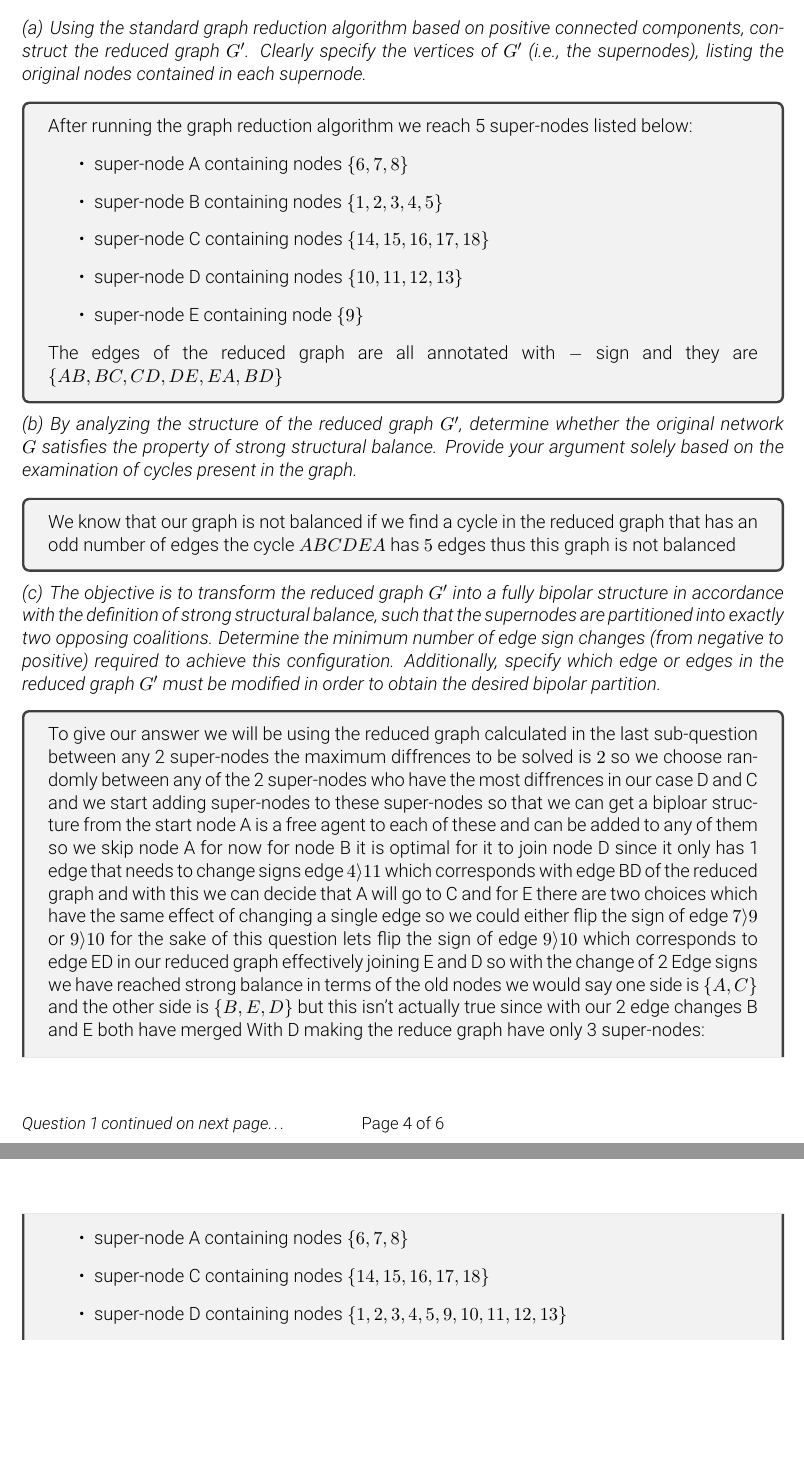
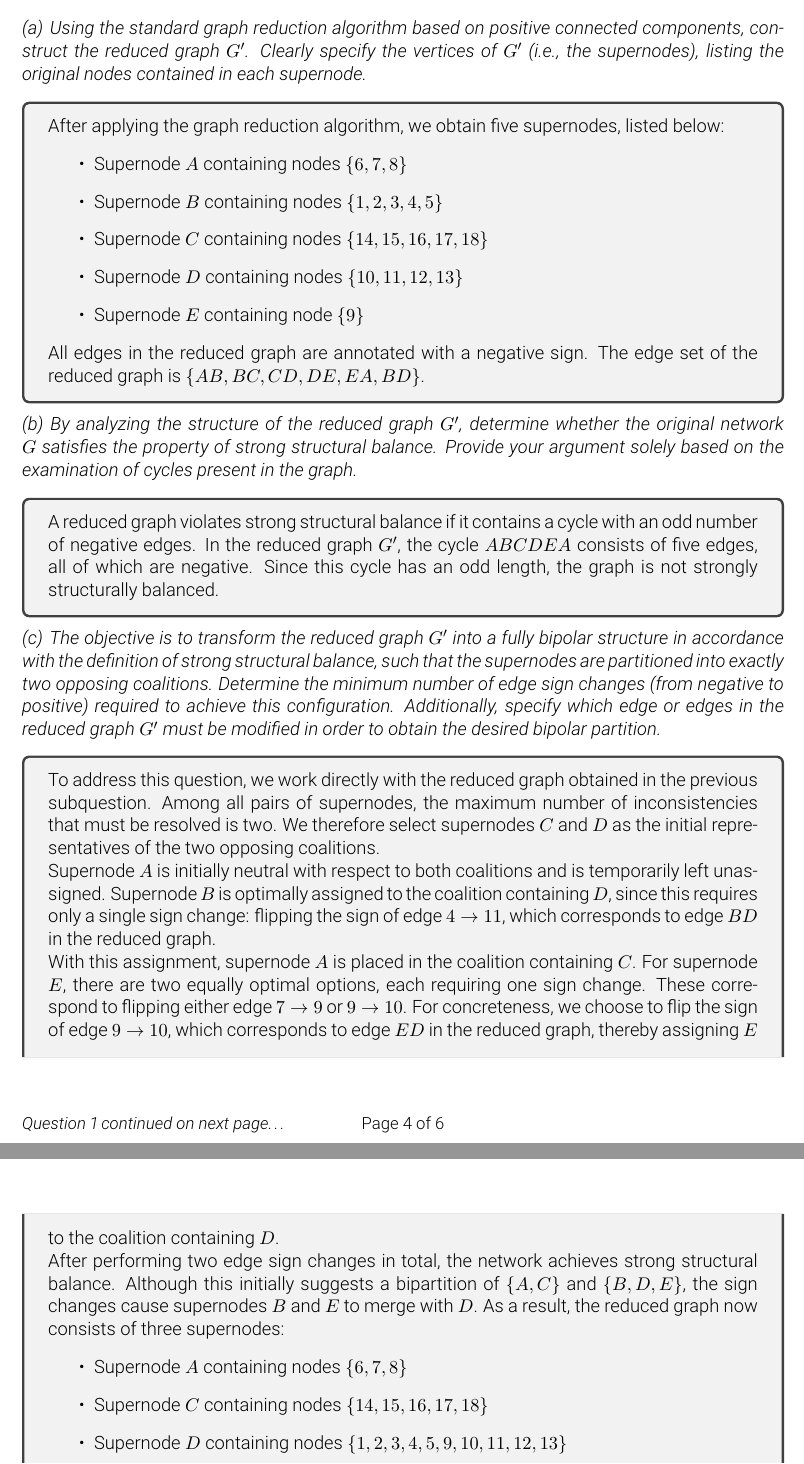
Before and after one commit to AnimateBow4809/UT-SN-HW3, a LaTeX document (docs/main.tex, which reads docs/questions/q2.tex): two parts of pages 4 and 5 of 6, joined at a grey line, cut so that both start at the same text, the shorter picture padded with empty space. Compiled offline with pdfLaTeX.

Commit message:
refactored question 2 to fix grammer mistakes

```diff
--- a/docs/questions/q2.tex
+++ b/docs/questions/q2.tex
@@ -1,33 +1,44 @@
-
 \begin{question}
 	\questiontext{Graph Reduction in Large and Irregular Signed Networks}
+
 	\begin{subquestion}{Using the standard graph reduction algorithm based on positive connected components, construct the reduced graph $G'$. Clearly specify the vertices of $G'$ (i.e., the supernodes), listing the original nodes contained in each supernode.}
 		\answer{
-	After running the graph reduction algorithm we reach 5 super-nodes listed below:
+			After applying the graph reduction algorithm, we obtain five supernodes, listed below:
 			\begin{itemize}
-		\item super-node A containing nodes $\{6,7,8\}$
-		\item super-node B containing nodes $\{1,2,3,4,5\}$
-		\item super-node C containing nodes $\{14,15,16,17,18\}$
-		\item super-node D containing nodes $\{10,11,12,13\}$
-		\item super-node E containing node $\{9\}$
+				\item Supernode $A$ containing nodes $\{6,7,8\}$
+				\item Supernode $B$ containing nodes $\{1,2,3,4,5\}$
+				\item Supernode $C$ containing nodes $\{14,15,16,17,18\}$
+				\item Supernode $D$ containing nodes $\{10,11,12,13\}$
+				\item Supernode $E$ containing node $\{9\}$
 			\end{itemize}
-	The edges of the reduced graph are all annotated with $-$ sign and they are $\{AB,BC,CD,DE,EA,BD\}$
+
+			All edges in the reduced graph are annotated with a negative sign. The edge set of the reduced graph is
+			$\{AB, BC, CD, DE, EA, BD\}$.
 		}
 	\end{subquestion}
+
 	\begin{subquestion}{By analyzing the structure of the reduced graph $G'$, determine whether the original network $G$ satisfies the property of strong structural balance. Provide your argument solely based on the examination of cycles present in the graph.}
 		\answer{
-		We know that our graph is not balanced if we find a cycle in the reduced graph that has an odd number of edges the cycle $ABCDEA$ has $5$ edges thus this graph is not balanced
+			A reduced graph violates strong structural balance if it contains a cycle with an odd number of negative edges. In the reduced graph $G'$, the cycle $ABCDEA$ consists of five edges, all of which are negative. Since this cycle has an odd length, the graph is not strongly structurally balanced.
 		}
 	\end{subquestion}
+
 	\begin{subquestion}{The objective is to transform the reduced graph $G'$ into a fully bipolar structure in accordance with the definition of strong structural balance, such that the supernodes are partitioned into exactly two opposing coalitions. Determine the minimum number of edge sign changes (from negative to positive) required to achieve this configuration. Additionally, specify which edge or edges in the reduced graph $G'$ must be modified in order to obtain the desired bipolar partition.}
 		\answer{
-		To give our answer we will be using the reduced graph calculated in the last sub-question between any 2 super-nodes the maximum diffrences to be solved is $2$ so we choose randomly between any of the 2 super-nodes who have the most diffrences in our case D and C and we start adding super-nodes to these super-nodes so that we can get a biploar structure from the start node A is a free agent to each of these and can be added to any of them so we skip node A for now for node B it is optimal for it to join node D since it only has 1 edge that needs to change signs edge $4 \rangle 11$ which corresponds with edge BD of the reduced graph and with this we can decide that A will go to C and for E there are two choices which have the same effect of changing a single edge so we could either flip the sign of edge $7 \rangle 9$ or $9 \rangle 10$ for the sake of this question lets flip the sign of edge  $9 \rangle 10$ which corresponds to edge ED in our reduced graph effectively joining E and D so with the change of 2 Edge signs  we have reached strong balance in terms of the old nodes we would say one side is $\{A,C\}$ and the other side is $\{B,E,D\}$ but this isn't actually true since with our 2 edge changes B and E both have merged With D making the reduce graph have only 3 super-nodes:
+			To address this question, we work directly with the reduced graph obtained in the previous subquestion. Among all pairs of supernodes, the maximum number of inconsistencies that must be resolved is two. We therefore select supernodes $C$ and $D$ as the initial representatives of the two opposing coalitions.
+
+			Supernode $A$ is initially neutral with respect to both coalitions and is temporarily left unassigned. Supernode $B$ is optimally assigned to the coalition containing $D$, since this requires only a single sign change: flipping the sign of edge $4 \to 11$, which corresponds to edge $BD$ in the reduced graph.
+
+			With this assignment, supernode $A$ is placed in the coalition containing $C$. For supernode $E$, there are two equally optimal options, each requiring one sign change. These correspond to flipping either edge $7 \to 9$ or $9 \to 10$. For concreteness, we choose to flip the sign of edge $9 \to 10$, which corresponds to edge $ED$ in the reduced graph, thereby assigning $E$ to the coalition containing $D$.
+
+			After performing two edge sign changes in total, the network achieves strong structural balance. Although this initially suggests a bipartition of $\{A, C\}$ and $\{B, D, E\}$, the sign changes cause supernodes $B$ and $E$ to merge with $D$. As a result, the reduced graph now consists of three supernodes:
 			\begin{itemize}
-			\item super-node A containing nodes $\{6,7,8\}$
-			\item super-node C containing nodes $\{14,15,16,17,18\}$
-			\item super-node D containing nodes $\{1,2,3,4,5,9,10,11,12,13\}$
+				\item Supernode $A$ containing nodes $\{6,7,8\}$
+				\item Supernode $C$ containing nodes $\{14,15,16,17,18\}$
+				\item Supernode $D$ containing nodes $\{1,2,3,4,5,9,10,11,12,13\}$
 			\end{itemize}
-		and this new reduced graph has 3 edges AD and CD which have the $-$ sign
+
+			The final reduced graph contains two negative edges, $AD$ and $CD$, and satisfies the conditions for strong structural balance.
 		}
 	\end{subquestion}
 \end{question}
```
Also changed, not shown: docs/main.pdf. Lines whose indentation alone changed are shown as unchanged.
